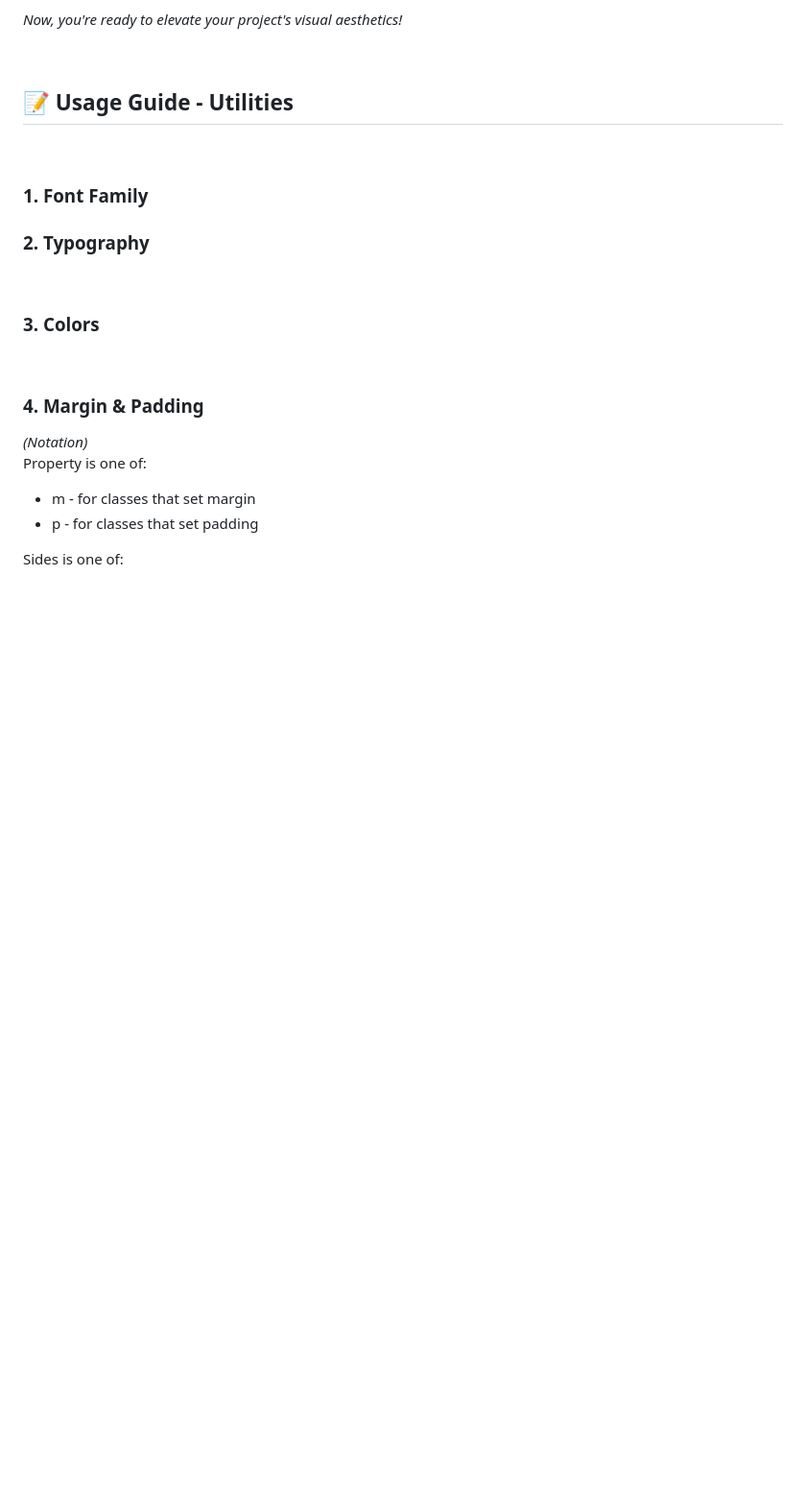
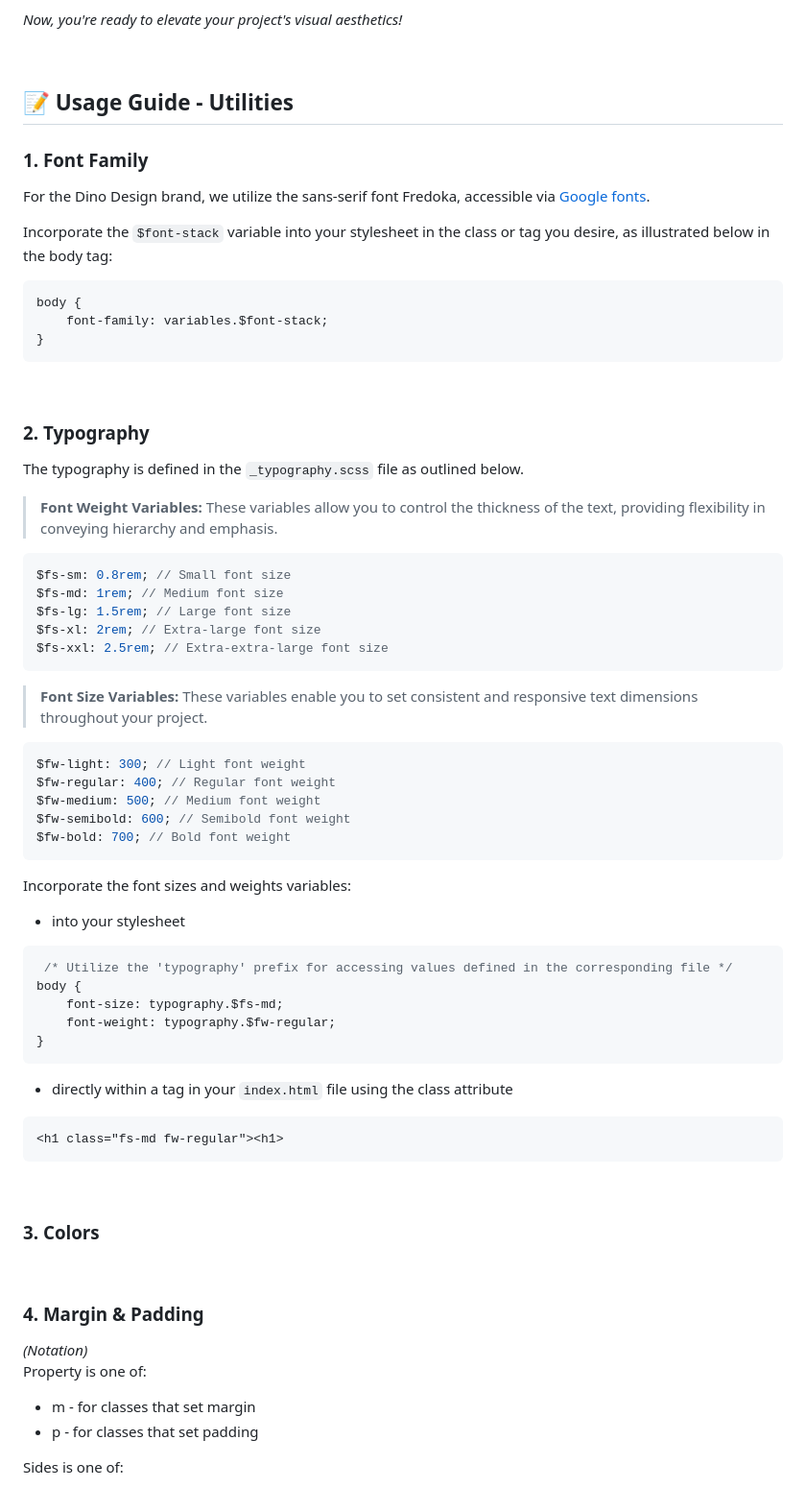
Before and after one commit to vanessaidenny/dino-design-css-framework, a Markdown page: README.md, the part around the change. Shown: that part at 96% size. GitHub-like rendering; blank space fills up the shorter version.

Commit message:
added font and typography usage guidance

````diff
--- a/README.md
+++ b/README.md
@@ -34,12 +34,58 @@ Once downloaded, integrate Dino Design into your project by adding the following
 ## 📝 Usage Guide - Utilities
 <a name="usage-utilities"></a>
 
+### 1. Font Family
+For the Dino Design brand, we utilize the sans-serif font Fredoka, accessible via [Google fonts](https://fonts.google.com/specimen/Fredoka).
+
+Incorporate the `$font-stack` variable into your stylesheet in the class or tag you desire, as illustrated below in the body tag:
+
+
+```scss
+body {
+    font-family: variables.$font-stack;
+}
+```
+
 <br />
 
-### 1. Font Family
+### 2. Typography
+The typography is defined in the `_typography.scss` file as outlined below.
 
+> **Font Weight Variables:** These variables allow you to control the thickness of the text, providing flexibility in conveying hierarchy and emphasis.
+```scss
+$fs-sm: 0.8rem; // Small font size
+$fs-md: 1rem; // Medium font size
+$fs-lg: 1.5rem; // Large font size
+$fs-xl: 2rem; // Extra-large font size
+$fs-xxl: 2.5rem; // Extra-extra-large font size
+```
 
-### 2. Typography
+> **Font Size Variables:** These variables enable you to set consistent and responsive text dimensions throughout your project.
+
+```scss
+$fw-light: 300; // Light font weight
+$fw-regular: 400; // Regular font weight
+$fw-medium: 500; // Medium font weight
+$fw-semibold: 600; // Semibold font weight
+$fw-bold: 700; // Bold font weight
+```
+
+Incorporate the font sizes and weights variables:
+- into your stylesheet
+
+```scss
+ /* Utilize the 'typography' prefix for accessing values defined in the corresponding file */
+body {
+    font-size: typography.$fs-md;
+    font-weight: typography.$fw-regular;
+}
+```
+
+- directly within a tag in your `index.html` file using the class attribute
+
+```html
+<h1 class="fs-md fw-regular"><h1>
+```
 
 <br />
 
````
